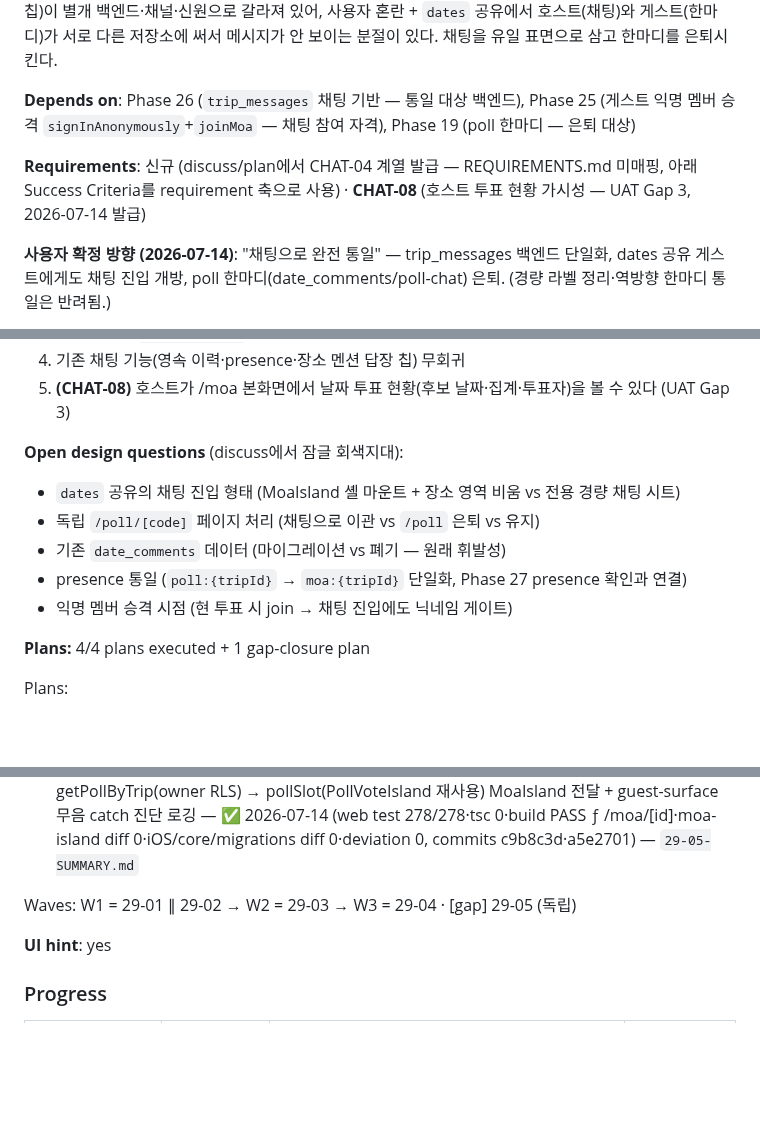
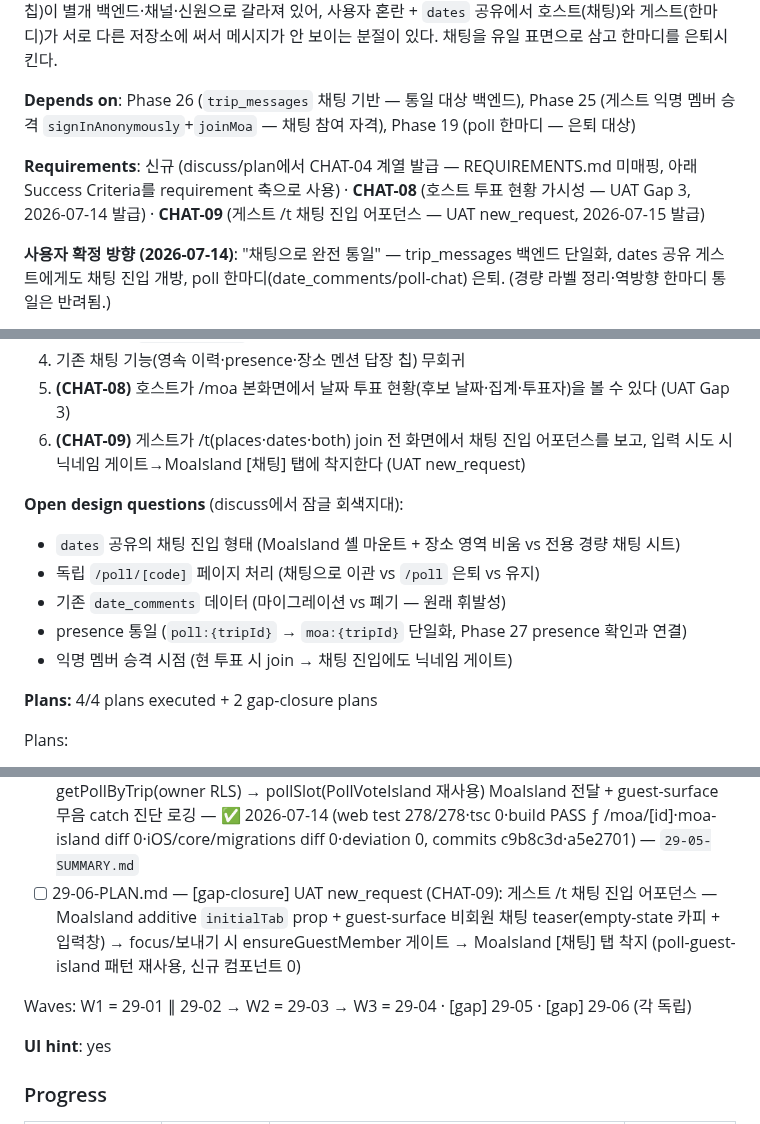
Before and after one commit to SerendipityLife/MOAJOA, a Markdown page: .planning/ROADMAP.md, 3 parts joined by grey strips. Rendered like a GitHub page; blank space fills up the shorter version.

Commit message:
docs(29): plan gap-closure 29-06 — guest /t chat entry affordance (CHAT-09)
MoaIsland additive initialTab prop + guest-surface 비회원 채팅 teaser
(empty-state + 입력창) → focus/보내기 시 ensureGuestMember 게이트 →
MoaIsland [채팅] 탭 착지. poll-guest-island 패턴 재사용, 신규 컴포넌트 0.

Co-Authored-By: Claude Opus 4.8 <noreply@anthropic.com>

```diff
--- a/.planning/ROADMAP.md
+++ b/.planning/ROADMAP.md
@@ -393,7 +393,7 @@ Waves: W1 = 28-01 ∥ 28-02 → W2 = 28-03 ∥ 28-04 → W3 = 28-05 → W4 = 28-
 
 **Depends on**: Phase 26 (`trip_messages` 채팅 기반 — 통일 대상 백엔드), Phase 25 (게스트 익명 멤버 승격 `signInAnonymously`+`joinMoa` — 채팅 참여 자격), Phase 19 (poll 한마디 — 은퇴 대상)
 
-**Requirements**: 신규 (discuss/plan에서 CHAT-04 계열 발급 — REQUIREMENTS.md 미매핑, 아래 Success Criteria를 requirement 축으로 사용) · **CHAT-08** (호스트 투표 현황 가시성 — UAT Gap 3, 2026-07-14 발급)
+**Requirements**: 신규 (discuss/plan에서 CHAT-04 계열 발급 — REQUIREMENTS.md 미매핑, 아래 Success Criteria를 requirement 축으로 사용) · **CHAT-08** (호스트 투표 현황 가시성 — UAT Gap 3, 2026-07-14 발급) · **CHAT-09** (게스트 /t 채팅 진입 어포던스 — UAT new_request, 2026-07-15 발급)
 
 **사용자 확정 방향 (2026-07-14)**: "채팅으로 완전 통일" — trip_messages 백엔드 단일화, dates 공유 게스트에게도 채팅 진입 개방, poll 한마디(date_comments/poll-chat) 은퇴. (경량 라벨 정리·역방향 한마디 통일은 반려됨.)
 
@@ -404,6 +404,7 @@ Waves: W1 = 28-01 ∥ 28-02 → W2 = 28-03 ∥ 28-04 → W3 = 28-05 → W4 = 28-
   3. poll 한마디(`poll-chat.tsx` "한마디")가 은퇴되고 중복 대화 표면이 제거된다
   4. 기존 채팅 기능(영속 이력·presence·장소 멘션 답장 칩) 무회귀
   5. **(CHAT-08)** 호스트가 /moa 본화면에서 날짜 투표 현황(후보 날짜·집계·투표자)을 볼 수 있다 (UAT Gap 3)
+  6. **(CHAT-09)** 게스트가 /t(places·dates·both) join 전 화면에서 채팅 진입 어포던스를 보고, 입력 시도 시 닉네임 게이트→MoaIsland [채팅] 탭에 착지한다 (UAT new_request)
 
 **Open design questions** (discuss에서 잠글 회색지대):
 - `dates` 공유의 채팅 진입 형태 (MoaIsland 셸 마운트 + 장소 영역 비움 vs 전용 경량 채팅 시트)
@@ -412,7 +413,7 @@ Waves: W1 = 28-01 ∥ 28-02 → W2 = 28-03 ∥ 28-04 → W3 = 28-05 → W4 = 28-
 - presence 통일 (`poll:{tripId}` → `moa:{tripId}` 단일화, Phase 27 presence 확인과 연결)
 - 익명 멤버 승격 시점 (현 투표 시 join → 채팅 진입에도 닉네임 게이트)
 
-**Plans:** 4/4 plans executed + 1 gap-closure plan
+**Plans:** 4/4 plans executed + 2 gap-closure plans
 
 Plans:
 - [x] 29-01-PLAN.md — 0032 `join_moa_by_poll_code` RPC + `joinMoaByPollCode` 래퍼 + voter trip_messages RLS smoke ([BLOCKING] 로컬 db reset·typegen)
@@ -420,8 +421,9 @@ Plans:
 - [x] 29-03-PLAN.md — 한마디 은퇴 (D-02: poll-chat 삭제·presence 단일화·embedded 제거·api orphan) + stored-nickname 401 봉합 — ✅ 2026-07-14 (HC-7 grep 3종 0건·전 스위트 exit 0·tsc 0·iOS/migrations diff 0, commits fc4f11e·376b8c4·e7fb6b6)
 - [x] 29-04-PLAN.md — /poll 통일 채팅 래퍼 poll-guest-island (D-03) + page 마운트 교체 + 원격 0032 human-action — ✅ 2026-07-14 (TDD 6케이스·전 스위트 exit 0(core 192·api 111·web 278·ios 128)·tsc 0·build PASS ƒ /poll/[code]·HC-7 0건, commits fe9fb50·a64c246·3289bde; human-action resolved — origin/main push 33커밋 + 원격 0032 정합 실측, 라이브 스팟 체크는 verify-work)
 - [x] 29-05-PLAN.md — [gap-closure] UAT Gap 3 (CHAT-08): 호스트 /moa 본화면 날짜 투표 현황 — getPollByTrip(owner RLS) → pollSlot(PollVoteIsland 재사용) MoaIsland 전달 + guest-surface 무음 catch 진단 로깅 — ✅ 2026-07-14 (web test 278/278·tsc 0·build PASS ƒ /moa/[id]·moa-island diff 0·iOS/core/migrations diff 0·deviation 0, commits c9b8c3d·a5e2701) — `29-05-SUMMARY.md`
+- [ ] 29-06-PLAN.md — [gap-closure] UAT new_request (CHAT-09): 게스트 /t 채팅 진입 어포던스 — MoaIsland additive `initialTab` prop + guest-surface 비회원 채팅 teaser(empty-state 카피 + 입력창) → focus/보내기 시 ensureGuestMember 게이트 → MoaIsland [채팅] 탭 착지 (poll-guest-island 패턴 재사용, 신규 컴포넌트 0)
 
-Waves: W1 = 29-01 ∥ 29-02 → W2 = 29-03 → W3 = 29-04 · [gap] 29-05 (독립)
+Waves: W1 = 29-01 ∥ 29-02 → W2 = 29-03 → W3 = 29-04 · [gap] 29-05 · [gap] 29-06 (각 독립)
 
 **UI hint**: yes
 
```
Also changed, not shown: 1 other file.
